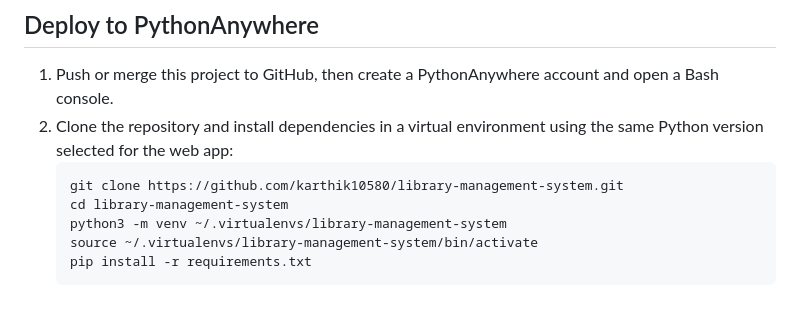
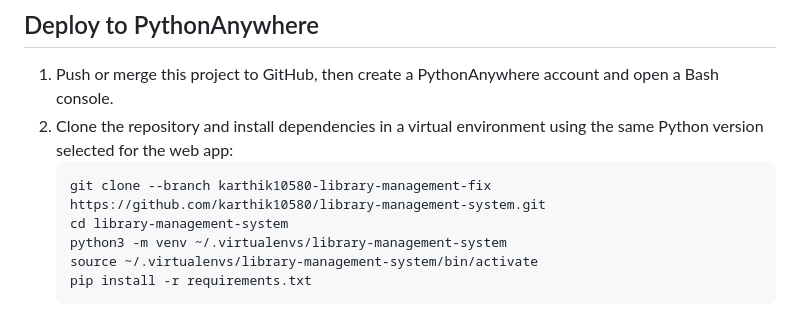
Before and after one commit to karthik10580/library-management-system, a Markdown page: README.md, the part around the change. Rendered like a GitHub page.

Commit message:
Document deployment branch for PythonAnywhere
Co-authored-by: Copilot App <223556219+Copilot@users.noreply.github.com>

````diff
--- a/README.md
+++ b/README.md
@@ -71,7 +71,7 @@ Set `SECRET_KEY` to a long random value for a stable session key. Set `SESSION_C
 1. Push or merge this project to GitHub, then create a PythonAnywhere account and open a Bash console.
 2. Clone the repository and install dependencies in a virtual environment using the same Python version selected for the web app:
    ```
-   git clone https://github.com/karthik10580/library-management-system.git
+   git clone --branch karthik10580-library-management-fix https://github.com/karthik10580/library-management-system.git
    cd library-management-system
    python3 -m venv ~/.virtualenvs/library-management-system
    source ~/.virtualenvs/library-management-system/bin/activate
````
